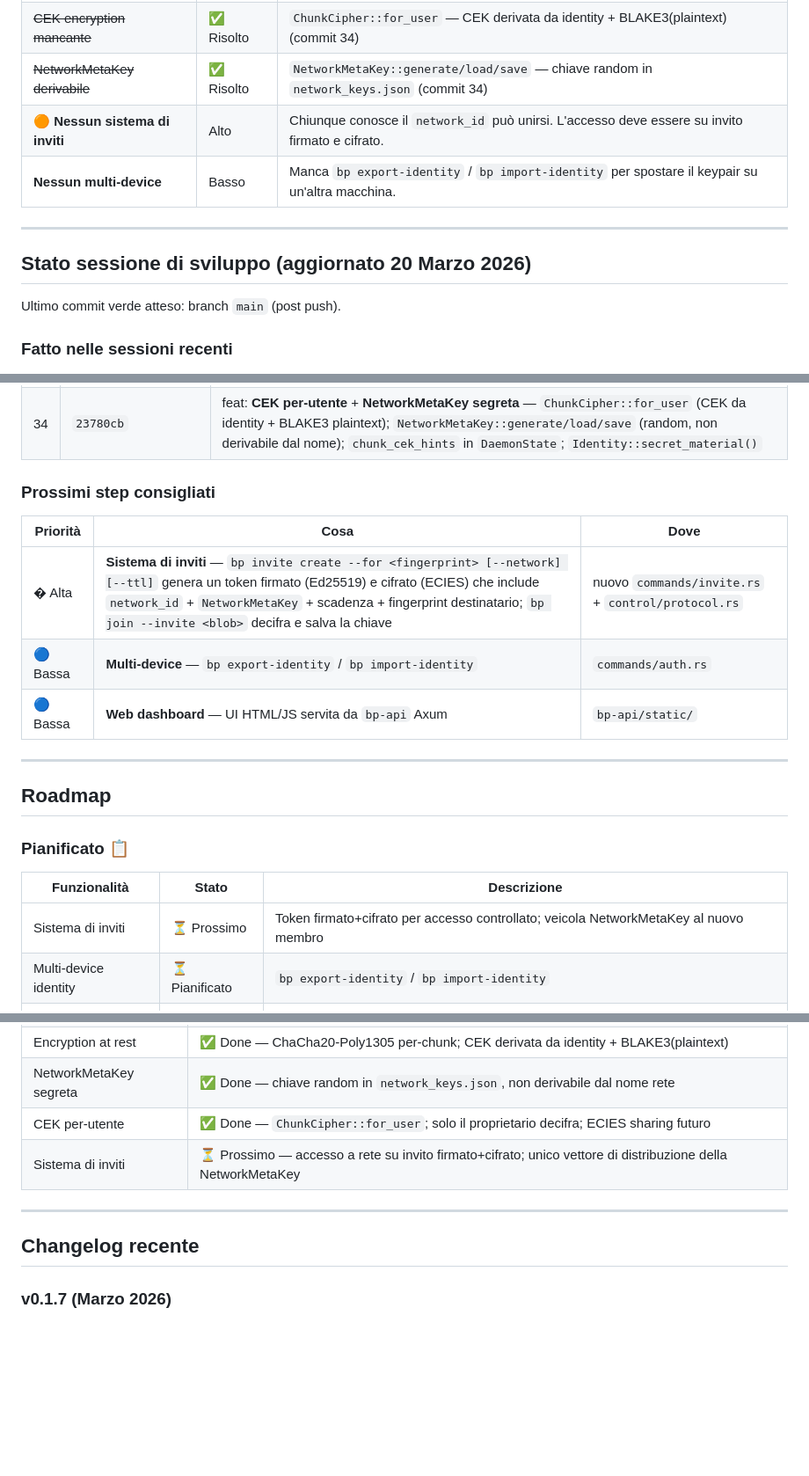
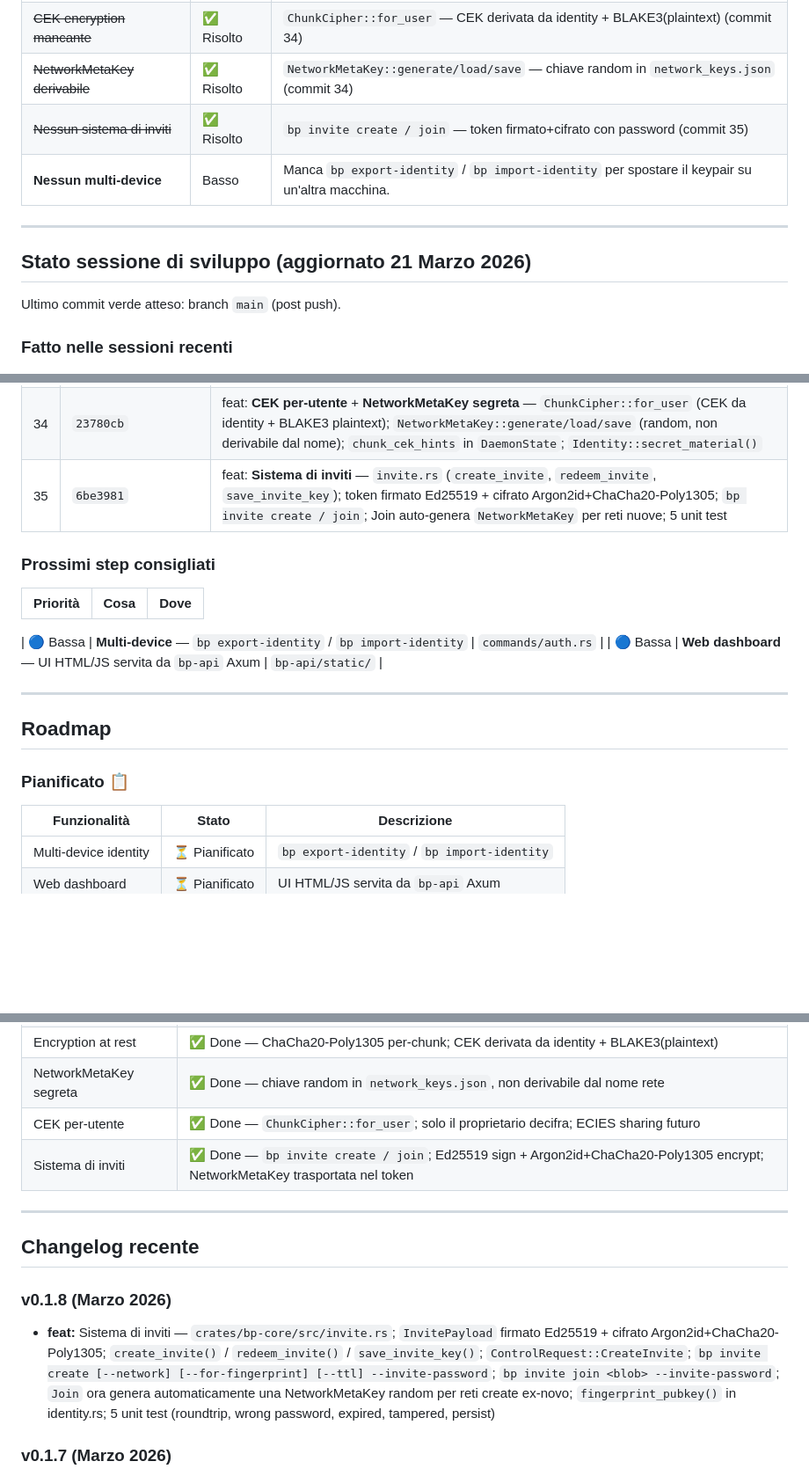
Before and after one commit to Onheiron/BillPouch, a Markdown page: wiki/12-status-roadmap.md, 3 parts joined by grey strips. Shown: that part at 88% size. Drawn GitHub-style; blank space fills up the shorter version.

Commit message:
docs: roadmap — commit 35 invite system, v0.1.8

```diff
--- a/wiki/12-status-roadmap.md
+++ b/wiki/12-status-roadmap.md
@@ -82,12 +82,12 @@
 | ~~Persistenza Kademlia~~           | ✅ Risolto | `kad_peers.json` su disco (commit 26)                                   |
 | ~~CEK encryption mancante~~        | ✅ Risolto | `ChunkCipher::for_user` — CEK derivata da identity + BLAKE3(plaintext) (commit 34) |
 | ~~NetworkMetaKey derivabile~~      | ✅ Risolto | `NetworkMetaKey::generate/load/save` — chiave random in `network_keys.json` (commit 34) |
-| **🟠 Nessun sistema di inviti**   | Alto    | Chiunque conosce il `network_id` può unirsi. L'accesso deve essere su invito firmato e cifrato. |
+| ~~Nessun sistema di inviti~~       | ✅ Risolto | `bp invite create / join` — token firmato+cifrato con password (commit 35) |
 | **Nessun multi-device**           | Basso   | Manca `bp export-identity` / `bp import-identity` per spostare il keypair su un'altra macchina. |
 
 ---
 
-## Stato sessione di sviluppo (aggiornato 20 Marzo 2026)
+## Stato sessione di sviluppo (aggiornato 21 Marzo 2026)
 
 Ultimo commit verde atteso: branch `main` (post push).
 
@@ -128,11 +128,12 @@ Ultimo commit verde atteso: branch `main` (post push).
 | 32 | `f4045c5` `871bfc2` `5f35f4c` `214a1fd` | feat: **Passphrase identità** + fix CI (fmt, clap env, rlnc flaky tests) |
 | 33 | `b0ada4a` `9366e30` | feat: **Encryption at rest** — ChaCha20-Poly1305 prima di RLNC; fix rustfmt |
 | 34 | `23780cb` | feat: **CEK per-utente** + **NetworkMetaKey segreta** — `ChunkCipher::for_user` (CEK da identity + BLAKE3 plaintext); `NetworkMetaKey::generate/load/save` (random, non derivabile dal nome); `chunk_cek_hints` in `DaemonState`; `Identity::secret_material()` |
+| 35 | `6be3981` | feat: **Sistema di inviti** — `invite.rs` (`create_invite`, `redeem_invite`, `save_invite_key`); token firmato Ed25519 + cifrato Argon2id+ChaCha20-Poly1305; `bp invite create / join`; Join auto-genera `NetworkMetaKey` per reti nuove; 5 unit test |
 
 ### Prossimi step consigliati
 | Priorità | Cosa | Dove |
 |----------|------|---------|
-| � Alta | **Sistema di inviti** — `bp invite create --for <fingerprint> [--network] [--ttl]` genera un token firmato (Ed25519) e cifrato (ECIES) che include `network_id` + `NetworkMetaKey` + scadenza + fingerprint destinatario; `bp join --invite <blob>` decifra e salva la chiave | nuovo `commands/invite.rs` + `control/protocol.rs` |
+
 | 🔵 Bassa | **Multi-device** — `bp export-identity` / `bp import-identity` | `commands/auth.rs` |
 | 🔵 Bassa | **Web dashboard** — UI HTML/JS servita da `bp-api` Axum | `bp-api/static/` |
 
@@ -144,7 +145,6 @@ Ultimo commit verde atteso: branch `main` (post push).
 
 | Funzionalità | Stato | Descrizione |
 |---|---|---|
-| Sistema di inviti | ⏳ Prossimo | Token firmato+cifrato per accesso controllato; veicola NetworkMetaKey al nuovo membro |
 | Multi-device identity | ⏳ Pianificato | `bp export-identity` / `bp import-identity` |
 | Web dashboard | ⏳ Pianificato | UI HTML/JS servita da `bp-api` Axum |
 
@@ -157,11 +157,14 @@ Ultimo commit verde atteso: branch `main` (post push).
 | Encryption at rest        | ✅ Done — ChaCha20-Poly1305 per-chunk; CEK derivata da identity + BLAKE3(plaintext) |
 | NetworkMetaKey segreta    | ✅ Done — chiave random in `network_keys.json`, non derivabile dal nome rete |
 | CEK per-utente            | ✅ Done — `ChunkCipher::for_user`; solo il proprietario decifra; ECIES sharing futuro |
-| Sistema di inviti         | ⏳ Prossimo — accesso a rete su invito firmato+cifrato; unico vettore di distribuzione della NetworkMetaKey |
+| Sistema di inviti         | ✅ Done — `bp invite create / join`; Ed25519 sign + Argon2id+ChaCha20-Poly1305 encrypt; NetworkMetaKey trasportata nel token |
 
 ---
 
 ## Changelog recente
+
+### v0.1.8 (Marzo 2026)
+- **feat:** Sistema di inviti — `crates/bp-core/src/invite.rs`; `InvitePayload` firmato Ed25519 + cifrato Argon2id+ChaCha20-Poly1305; `create_invite()` / `redeem_invite()` / `save_invite_key()`; `ControlRequest::CreateInvite`; `bp invite create [--network] [--for-fingerprint] [--ttl] --invite-password`; `bp invite join <blob> --invite-password`; `Join` ora genera automaticamente una NetworkMetaKey random per reti create ex-novo; `fingerprint_pubkey()` in identity.rs; 5 unit test (roundtrip, wrong password, expired, tampered, persist)
 
 ### v0.1.7 (Marzo 2026)
 - **feat:** CEK per-utente — `Identity::secret_material()` (BLAKE3 del keypair); `ChunkCipher::for_user(secret_material, plaintext_hash)` — CEK = `BLAKE3_keyed(secret, "billpouch/cek/v1" || BLAKE3(chunk))`; `chunk_cek_hints: RwLock<HashMap<chunk_id, [u8;32]>>` in `DaemonState`; PutFile/GetFile aggiornati
```
Also changed, not shown: other parts of wiki/12-status-roadmap.md (+1 -1 lines).
